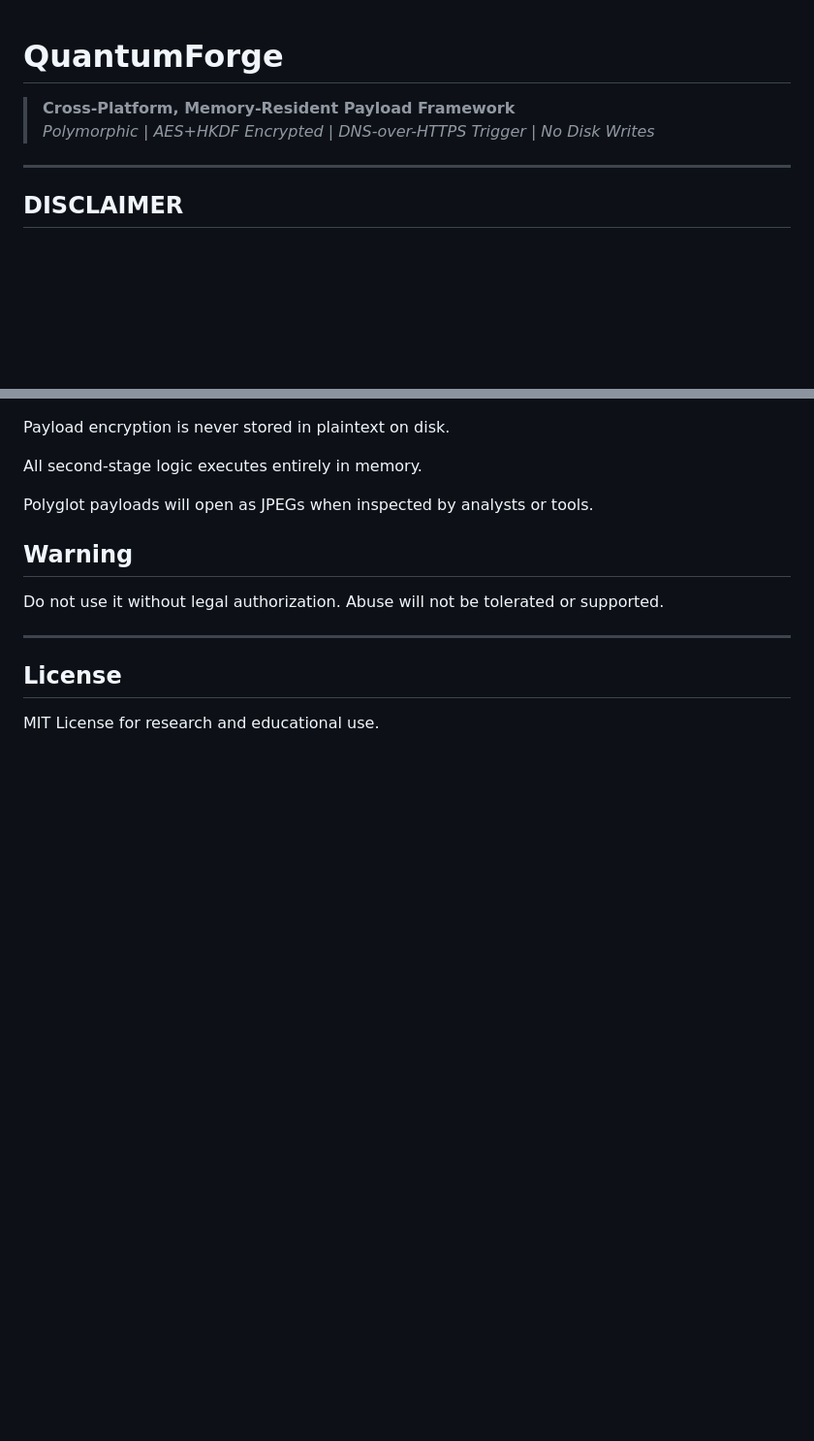
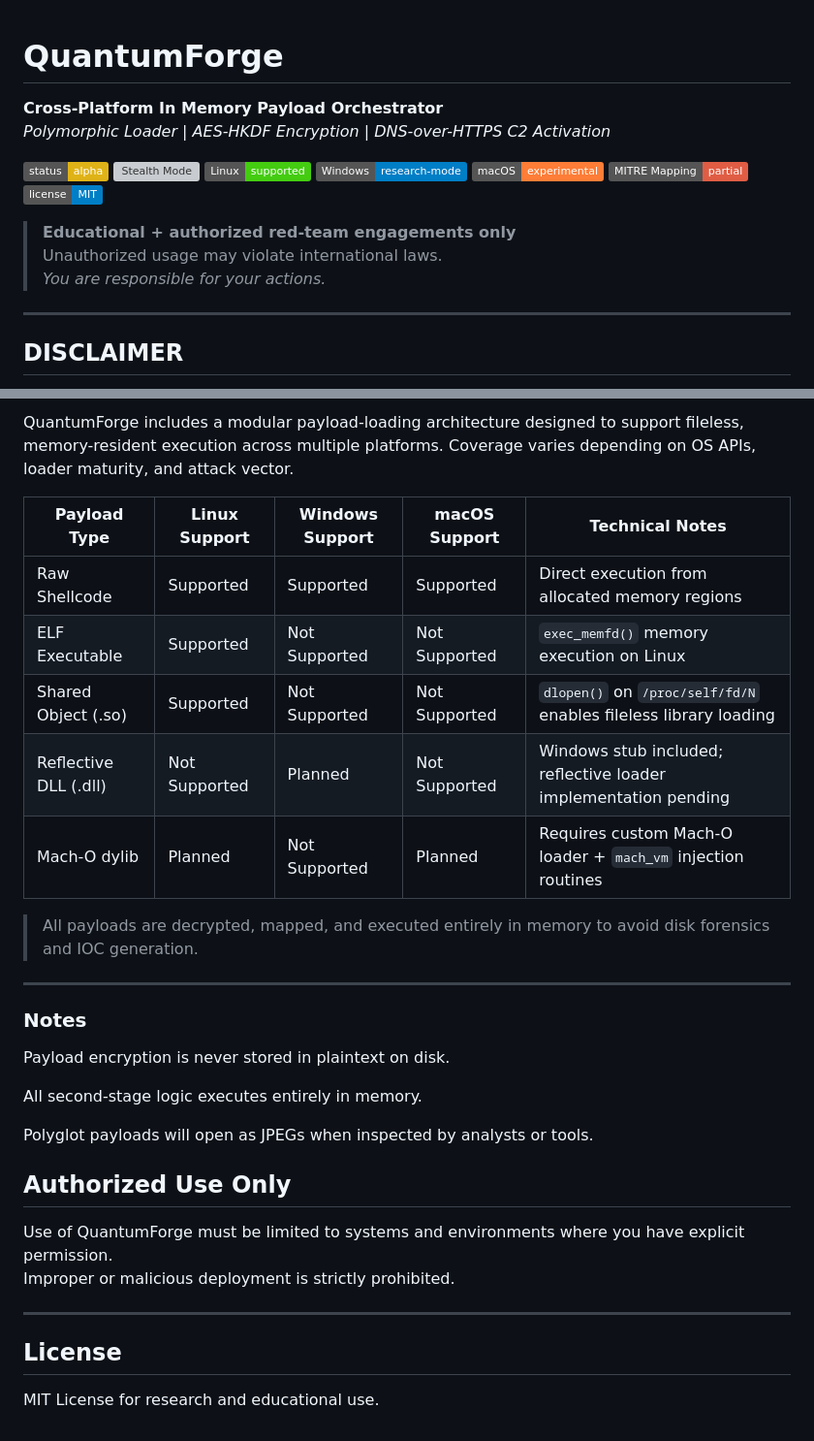
Before and after one commit to ridpath/heaplessNights, a Markdown page: QuantumForge/README.md, 2 parts joined by grey strips. Shown at 97% size. Rendered like a GitHub page; badges without logos; blank space fills up the shorter version; grey boxes are pictures that could not be loaded.

```diff
--- a/QuantumForge/README.md
+++ b/QuantumForge/README.md
@@ -1,7 +1,31 @@
+<!--
+QuantumForge malware research framework, in-memory loader, AES-HKDF encrypted payloads,
+polymorphic fileless execution, cross-platform red team tooling, Windows reflective DLL,
+Linux memfd_create shellcode loader, macOS mach_vm_allocate injection,
+JPEG polyglot steganography payload, C2 over DNS-over-HTTPS,
+anti-analysis stealth loader, CPUID anti-VM detection,
+offensive tradecraft research loader, post-exploitation in memory only,
+reflective injection AES loader, blue team evasion, APT style TTP emulation,
+malware development research, cybersecurity education toolkit,
+Fileless C2 payload framework, OT cyber range payload delivery,
+DNS covert channel activation, process name spoofing, ridpath GitHub
+-->
+
 # QuantumForge
+**Cross-Platform In Memory Payload Orchestrator**
+*Polymorphic Loader | AES-HKDF Encryption | DNS-over-HTTPS C2 Activation*
 
-> **Cross-Platform, Memory-Resident Payload Framework**
-> _Polymorphic | AES+HKDF Encrypted | DNS-over-HTTPS Trigger | No Disk Writes_
+![Status Alpha](https://img.shields.io/badge/status-alpha-yellow)
+![Stealth Mode](https://img.shields.io/badge/stealth-fileless%2Fpolymorphic-purple)
+![Platform Linux](https://img.shields.io/badge/Linux-supported-success)
+![Platform Windows](https://img.shields.io/badge/Windows-research--mode-blue)
+![Platform macOS](https://img.shields.io/badge/macOS-experimental-orange)
+![MITRE ATT&CK](https://img.shields.io/badge/MITRE%20Mapping-partial-critical)
+![License MIT](https://img.shields.io/badge/license-MIT-blue)
+
+> **Educational + authorized red-team engagements only**
+> Unauthorized usage may violate international laws.
+> *You are responsible for your actions.*
 
 ---
 
@@ -120,3 +167,31 @@ QuantumForge supports modular payloads:
+QuantumForge includes a modular payload-loading architecture designed to support fileless, memory-resident execution across multiple platforms. Coverage varies depending on OS APIs, loader maturity, and attack vector.
+
+| Payload Type | Linux Support | Windows Support | macOS Support | Technical Notes |
+|-------------|---------------|----------------|---------------|----------------|
+| Raw Shellcode | Supported | Supported | Supported | Direct execution from allocated memory regions |
+| ELF Executable | Supported | Not Supported | Not Supported | `exec_memfd()` memory execution on Linux |
+| Shared Object (.so) | Supported | Not Supported | Not Supported | `dlopen()` on `/proc/self/fd/N` enables fileless library loading |
+| Reflective DLL (.dll) | Not Supported | Planned | Not Supported | Windows stub included; reflective loader implementation pending |
+| Mach-O dylib | Planned | Not Supported | Planned | Requires custom Mach-O loader + `mach_vm` injection routines |
+
+> All payloads are decrypted, mapped, and executed entirely in memory to avoid disk forensics and IOC generation.
+<!--
+QuantumForge second-stage payload support,
+in-memory shellcode execution Linux macOS Windows,
+ELF fileless loader memfd_create dlopen reflective DLL,
+Mach-O dylib injection cybersecurity research,
+polymorphic payload delivery cross-platform,
+advanced post-exploitation modular payload chaining,
+fileless malware analysis evasion research,
+C2 in-memory staging capability,
+security red team tradecraft framework,
+malware development research loader technology,
+cross-OS exploit payload compatibility table, github.com/ridpath
+-->
+
+---
+### Notes
+
 Payload encryption is never stored in plaintext on disk.
 
 All second-stage logic executes entirely in memory.
@@ -124,9 +199,26 @@ All second-stage logic executes entirely in memory.
 Polyglot payloads will open as JPEGs when inspected by analysts or tools.
 
 
-## Warning
-Do not use it without legal authorization. Abuse will not be tolerated or supported.
+## Authorized Use Only
+
+Use of QuantumForge must be limited to systems and environments where you have explicit permission.
+Improper or malicious deployment is strictly prohibited.
+
 
 ---
 ## License
+
 MIT License for research and educational use.
+
+
+<!--
+QuantumForge fileless agent, red team cybersecurity loader, DNS Covert C2 trigger,
+memory resident payload Linux, AES-HKDF loader Windows, Mach-O shellcode injector,
+Reflective loader cybersecurity, advanced malware research framework,
+APT tradecraft emulation toolkit, anti-sandbox red team loader,
+JPEG polyglot encrypted payload, cyber weapon research tool,
+security testing of incident response detection bypass,
+fileless post-exploitation demonstration, advanced cross-platform payload runner,
+ridpath cybersecurity research project, memory encryption evasion,
+C2 implant demonstration for defensive training, cybersecurity lab tooling
+-->
```
Also changed, not shown: other parts of QuantumForge/README.md (+67 -44 lines).
